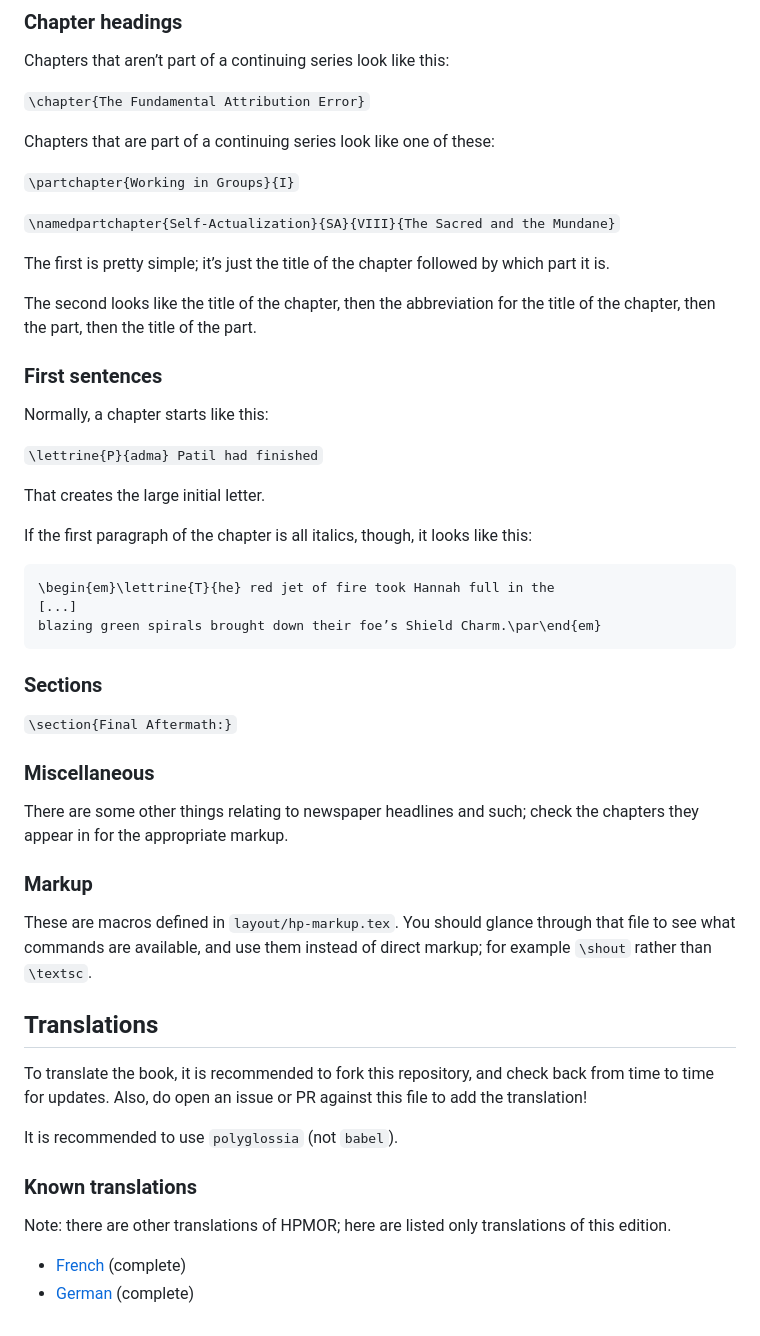
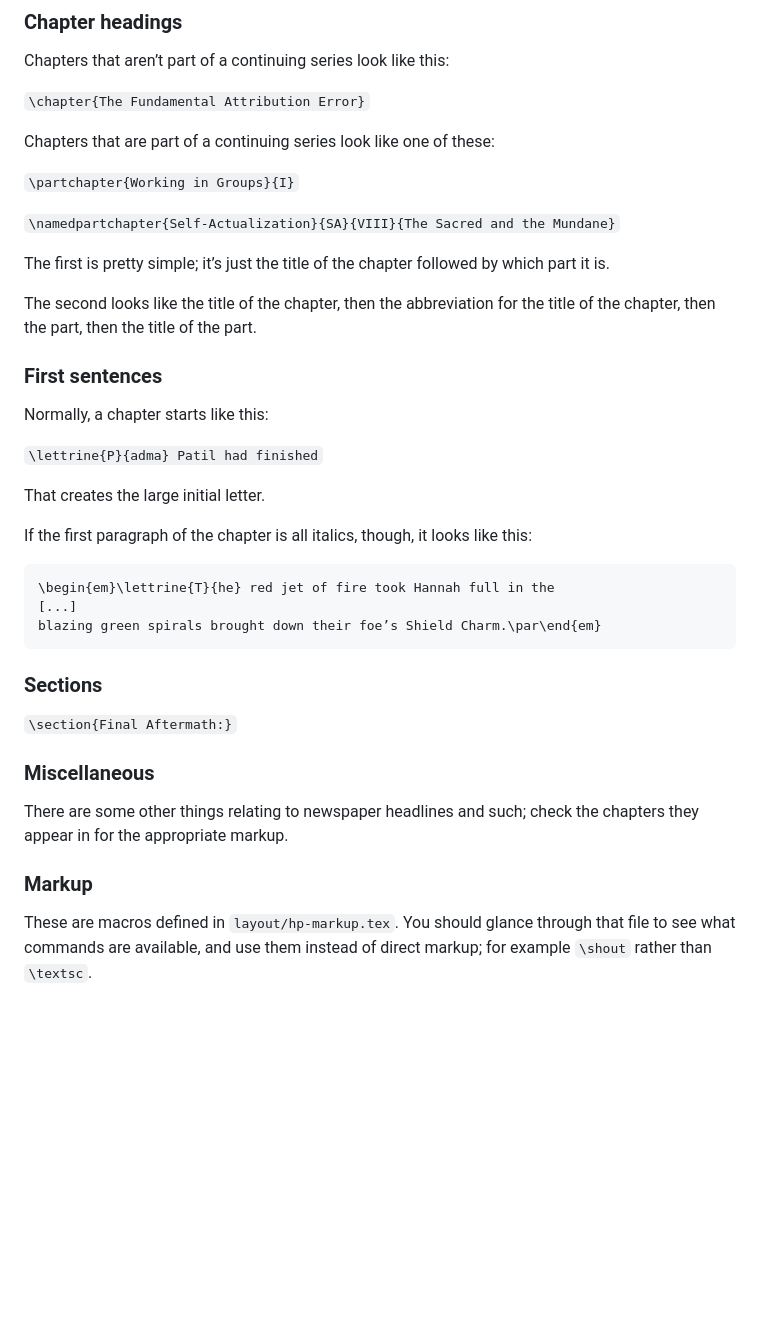
Before and after one commit to JakubJanowski/hpmor, a Markdown page: README.md, the part around one of its changes. GitHub-like rendering; blank space fills up the shorter version.

```diff
--- a/README.md
+++ b/README.md
@@ -140,11 +110,9 @@ Chapters that are part of a continuing series look like one of these:
 
 `\namedpartchapter{Self-Actualization}{SA}{VIII}{The Sacred and the Mundane}`
 
-The first is pretty simple; it’s just the title of the chapter followed by
-which part it is.
+The first is pretty simple; it’s just the title of the chapter followed by which part it is.
 
-The second looks like the title of the chapter, then the abbreviation for
-the title of the chapter, then the part, then the title of the part.
+The second looks like the title of the chapter, then the abbreviation for the title of the chapter, then the part, then the title of the part.
 
 ### First sentences
 
@@ -154,8 +122,7 @@ Normally, a chapter starts like this:
 
 That creates the large initial letter.
 
-If the first paragraph of the chapter is all italics, though, it looks like
-this:
+If the first paragraph of the chapter is all italics, though, it looks like this:
 
     \begin{em}\lettrine{T}{he} red jet of fire took Hannah full in the
     [...]
@@ -167,36 +134,13 @@ this:
 
 ### Miscellaneous
 
-There are some other things relating to newspaper headlines and such; check
-the chapters they appear in for the appropriate markup.
+There are some other things relating to newspaper headlines and such; check the chapters they appear in for the appropriate markup.
 
 ### Markup
 
-These are macros defined in `layout/hp-markup.tex`. You should glance
-through that file to see what commands are available, and use them instead
-of direct markup; for example `\shout` rather than `\textsc`.
+These are macros defined in `layout/hp-markup.tex`. You should glance through that file to see what commands are available, and use them instead of direct markup; for example `\shout` rather than `\textsc`.
 
-## Translations
-
-To translate the book, it is recommended to fork this repository, and check
-back from time to time for updates. Also, do open an issue or PR against
-this file to add the translation!
-
-It is recommended to use `polyglossia` (not `babel`).
-
-### Known translations
-
-Note: there are other translations of HPMOR; here are listed only
-translations of this edition.
-
-- [French](https://github.com/yeKcim/hpmor) (complete)
-- [German](https://github.com/entorb/hpmor-de) (complete)
-
-<!--  LocalWords:  hpmor tex hp txt latexmkrc latexmk GNUMakefile 80gsm '
+<!--  LocalWords:  hpmor tex hp txt latexmkrc latexmk 80gsm norc NNN chapterfile
  -->
-<!--  LocalWords:  norc nocover N' NNN chapterfile FILENAME' Britfixing dir
+<!--  LocalWords:  Eeeehhhh partchapter namedpartchapter lettrine adma textsc
  -->
-<!--  LocalWords:  Eeeehhhh el partchapter namedpartchapter lettrine adma
- -->
-<!--  LocalWords:  textsc
- -->
```
Also changed, not shown: other parts of README.md (+60 -90 lines).
